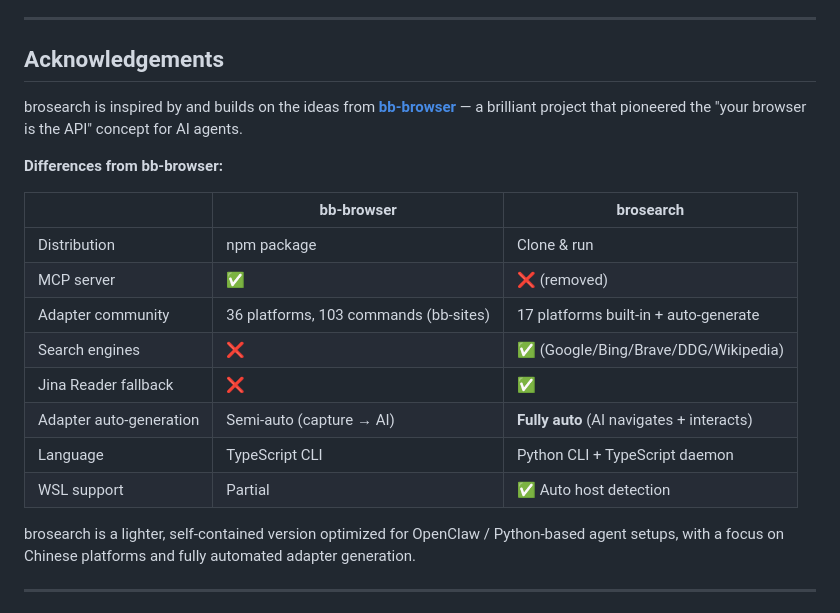
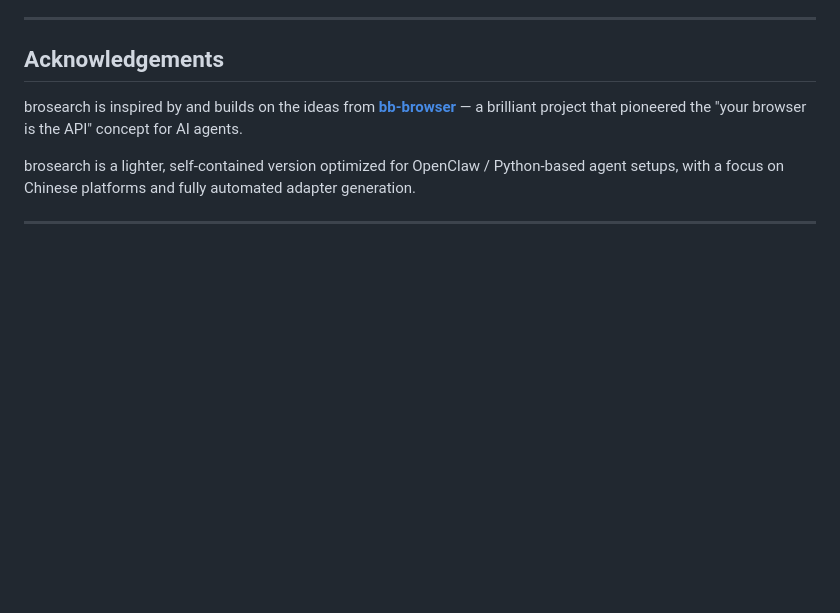
Before and after one commit to haibindev/brosearch, a Markdown page: README.md, the part around the change. Rendered like a GitHub page; blank space fills up the shorter version.

Commit message:
docs: remove diff table from acknowledgements section

```diff
--- a/README.md
+++ b/README.md
@@ -234,19 +234,6 @@ The AI interaction loop:
 
 brosearch is inspired by and builds on the ideas from **[bb-browser](https://github.com/epiral/bb-browser)** — a brilliant project that pioneered the "your browser is the API" concept for AI agents.
 
-**Differences from bb-browser:**
-
-| | bb-browser | brosearch |
-|---|---|---|
-| Distribution | npm package | Clone & run |
-| MCP server | ✅ | ❌ (removed) |
-| Adapter community | 36 platforms, 103 commands (bb-sites) | 17 platforms built-in + auto-generate |
-| Search engines | ❌ | ✅ (Google/Bing/Brave/DDG/Wikipedia) |
-| Jina Reader fallback | ❌ | ✅ |
-| Adapter auto-generation | Semi-auto (capture → AI) | **Fully auto** (AI navigates + interacts) |
-| Language | TypeScript CLI | Python CLI + TypeScript daemon |
-| WSL support | Partial | ✅ Auto host detection |
-
 brosearch is a lighter, self-contained version optimized for OpenClaw / Python-based agent setups, with a focus on Chinese platforms and fully automated adapter generation.
 
 ---
```
